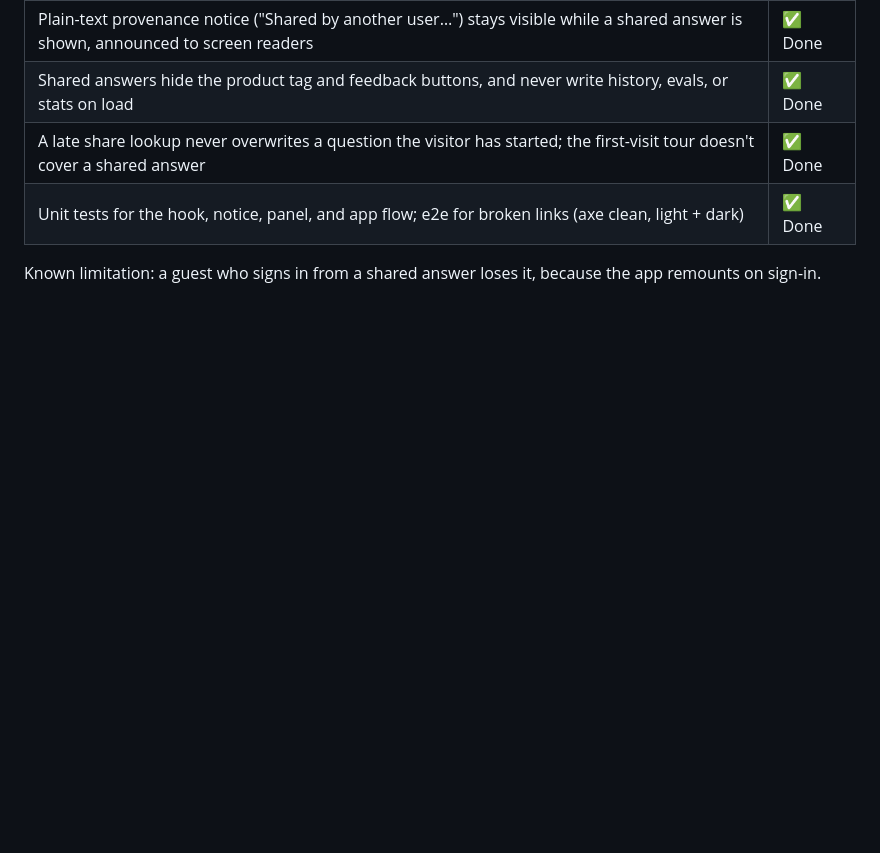
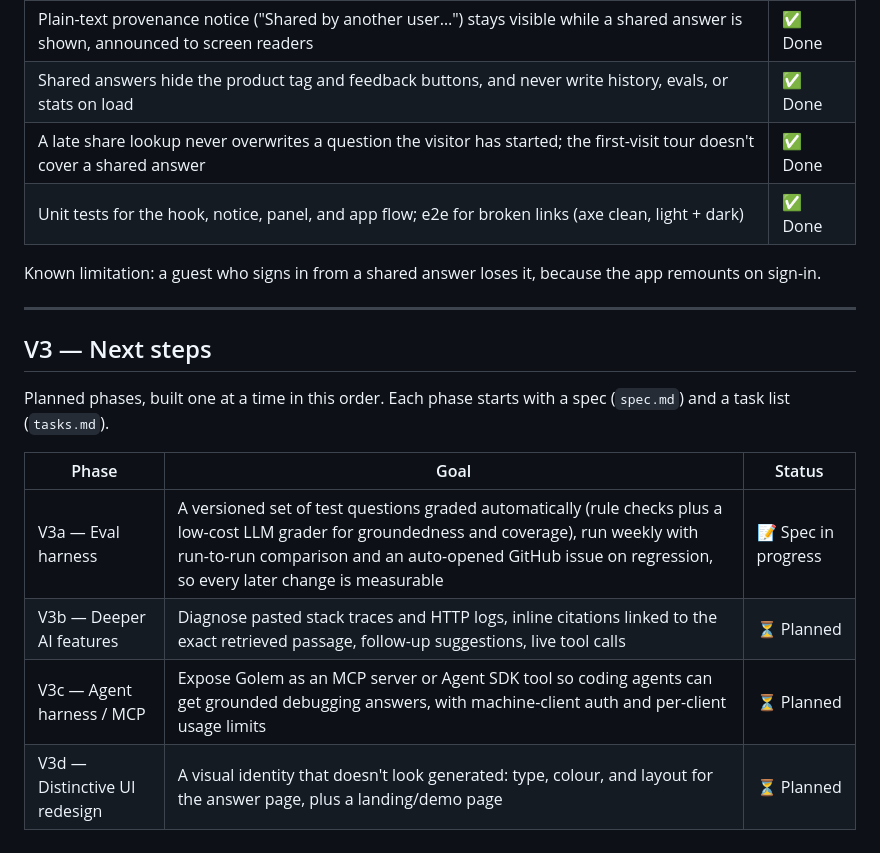
Before and after one commit to kesean/Golem, a Markdown page: README.md, the part around the change. Rendered like a GitHub page; blank space fills up the shorter version.

Commit message:
docs: V3 roadmap, eval harness spec and task plan
Co-Authored-By: Claude Opus 5.5 <noreply@anthropic.com>

```diff
--- a/README.md
+++ b/README.md
@@ -328,3 +328,16 @@ Branch → environment mapping:
 | Unit tests for the hook, notice, panel, and app flow; e2e for broken links (axe clean, light + dark) | ✅ Done |
 
 Known limitation: a guest who signs in from a shared answer loses it, because the app remounts on sign-in.
+
+---
+
+## V3 — Next steps
+
+Planned phases, built one at a time in this order. Each phase starts with a spec (`spec.md`) and a task list (`tasks.md`).
+
+| Phase | Goal | Status |
+|-------|------|--------|
+| V3a — Eval harness | A versioned set of test questions graded automatically (rule checks plus a low-cost LLM grader for groundedness and coverage), run weekly with run-to-run comparison and an auto-opened GitHub issue on regression, so every later change is measurable | 📝 Spec in progress |
+| V3b — Deeper AI features | Diagnose pasted stack traces and HTTP logs, inline citations linked to the exact retrieved passage, follow-up suggestions, live tool calls | ⏳ Planned |
+| V3c — Agent harness / MCP | Expose Golem as an MCP server or Agent SDK tool so coding agents can get grounded debugging answers, with machine-client auth and per-client usage limits | ⏳ Planned |
+| V3d — Distinctive UI redesign | A visual identity that doesn't look generated: type, colour, and layout for the answer page, plus a landing/demo page | ⏳ Planned |
```
Also changed, not shown: spec.md (added, +307 -0 lines), tasks.md (added, +217 -0 lines).
